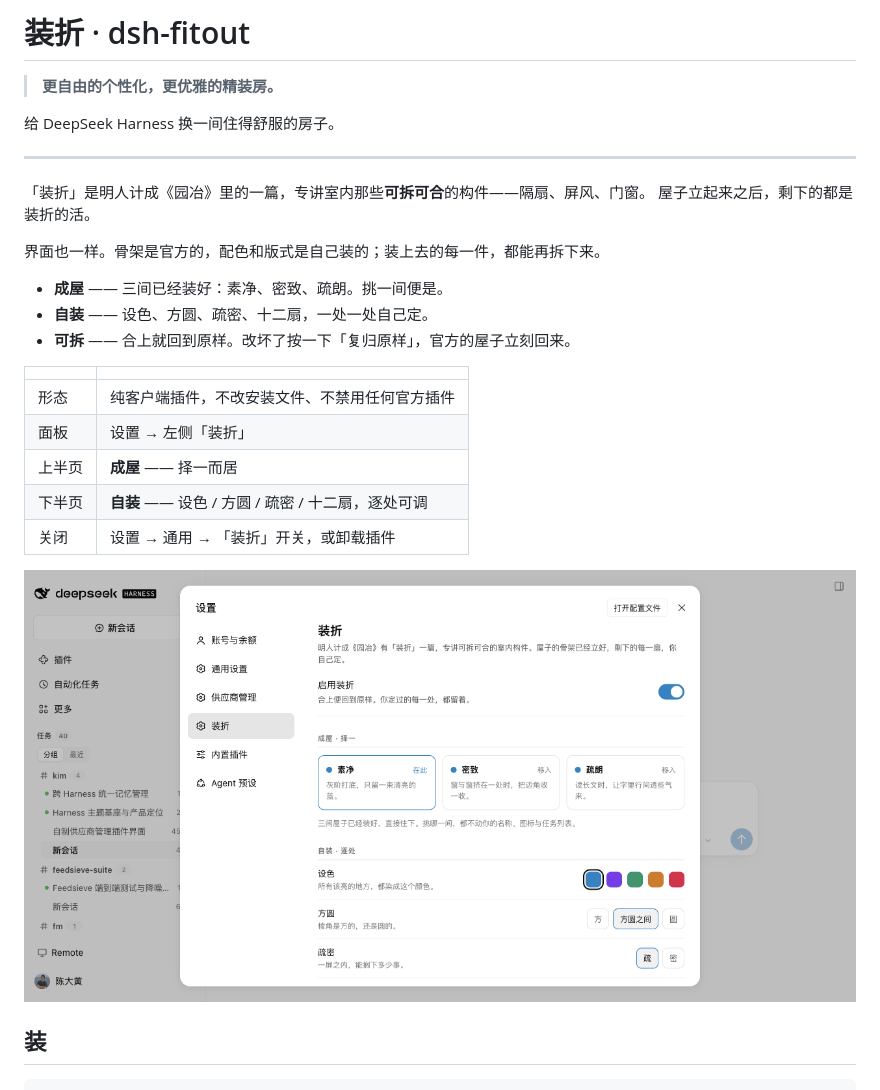
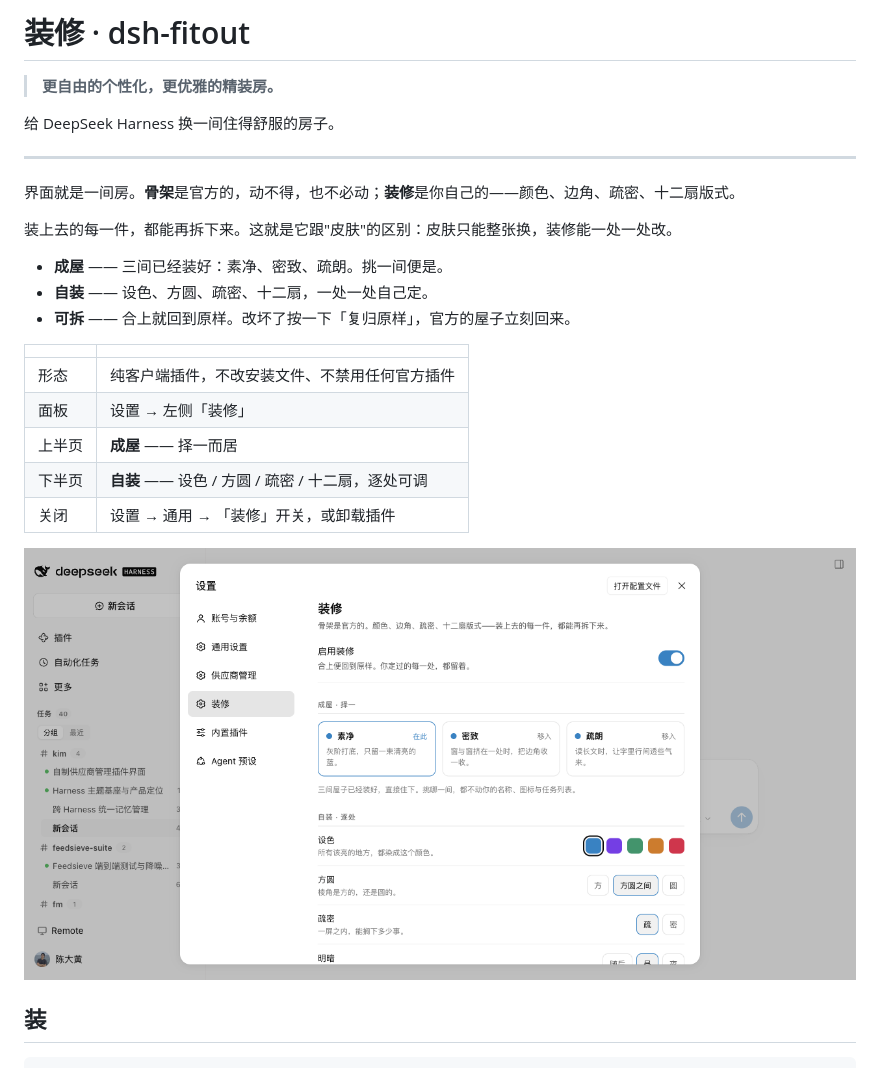
Before and after one commit to realchendahuang/dsh-fitout, a Markdown page: README.md, the part around one of its changes. Drawn GitHub-style; pictures changed too: docs/panel-fitout.png.

Commit message:
定名：装折 → 装修
名字回到日常词，其余雅言保留：
- 正名与菜单：装修（英文 fitout 不变，fit-out 即室内装修工程）
- 页面描述不再引《园冶》，改成直接说事：骨架是官方的，装的每一件都能拆
- 成屋 / 自装 / 素净·密致·疏朗 / 在此·移入 / 设色·方圆·疏密 / 十二扇 / 门牌 / 复归原样

```diff
--- a/README.md
+++ b/README.md
@@ -1,4 +1,4 @@
-# 装折 · dsh-fitout
+# 装修 · dsh-fitout
 
 > **更自由的个性化，更优雅的精装房。**
 
@@ -6,10 +6,9 @@
 
 ---
 
-「装折」是明人计成《园冶》里的一篇，专讲室内那些**可拆可合**的构件——隔扇、屏风、门窗。
-屋子立起来之后，剩下的都是装折的活。
+界面就是一间房。**骨架**是官方的，动不得，也不必动；**装修**是你自己的——颜色、边角、疏密、十二扇版式。
 
-界面也一样。骨架是官方的，配色和版式是自己装的；装上去的每一件，都能再拆下来。
+装上去的每一件，都能再拆下来。这就是它跟"皮肤"的区别：皮肤只能整张换，装修能一处一处改。
 
 - **成屋** —— 三间已经装好：素净、密致、疏朗。挑一间便是。
 - **自装** —— 设色、方圆、疏密、十二扇，一处一处自己定。
@@ -18,8 +17,8 @@
 | | |
 |---|---|
 | 形态 | 纯客户端插件，不改安装文件、不禁用任何官方插件 |
-| 面板 | 设置 → 左侧「装折」 |
+| 面板 | 设置 → 左侧「装修」 |
 | 上半页 | **成屋** —— 择一而居 |
 | 下半页 | **自装** —— 设色 / 方圆 / 疏密 / 十二扇，逐处可调 |
-| 关闭 | 设置 → 通用 → 「装折」开关，或卸载插件 |
+| 关闭 | 设置 → 通用 → 「装修」开关，或卸载插件 |
 
```
Also changed, not shown: other parts of README.md (+1 -1 lines), 3 other files.
